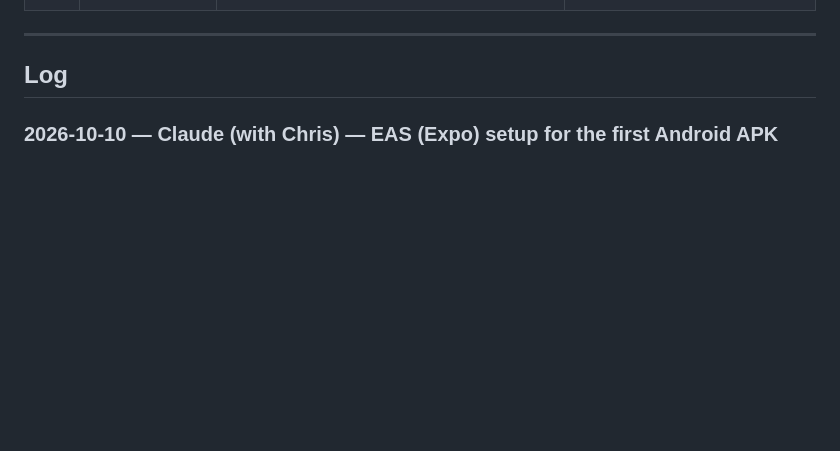
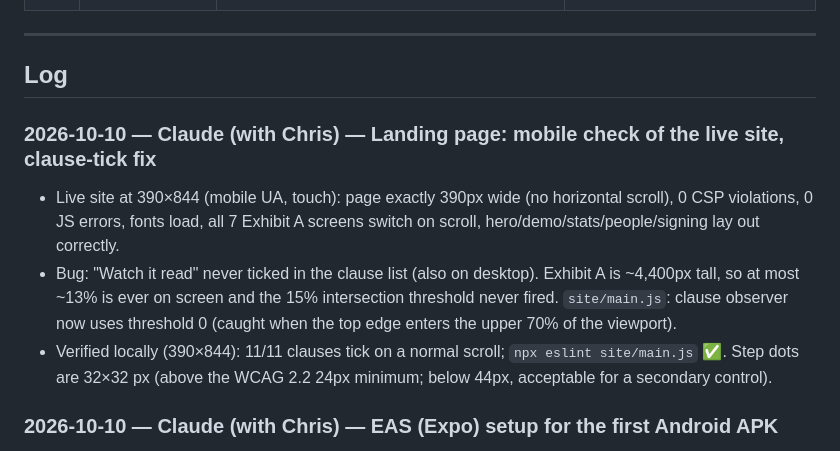
Before and after one commit to chrisraro/SkimCare, a Markdown page: PROGRESS.md, the part around the change. Drawn GitHub-style; blank space fills up the shorter version.

Commit message:
fix(site): tick tall Exhibit A section in the clause list
Co-Authored-By: Claude Opus 5.5 <noreply@anthropic.com>

```diff
--- a/PROGRESS.md
+++ b/PROGRESS.md
@@ -130,6 +130,11 @@ Branch `feat/local-llm-engine`, merged to `main` (PRs #1, #2). Details are in th
 ---
 
 ## Log
+
+### 2026-10-10 — Claude (with Chris) — Landing page: mobile check of the live site, clause-tick fix
+- Live site at 390×844 (mobile UA, touch): page exactly 390px wide (no horizontal scroll), 0 CSP violations, 0 JS errors, fonts load, all 7 Exhibit A screens switch on scroll, hero/demo/stats/people/signing lay out correctly.
+- Bug: "Watch it read" never ticked in the clause list (also on desktop). Exhibit A is ~4,400px tall, so at most ~13% is ever on screen and the 15% intersection threshold never fired. `site/main.js`: clause observer now uses threshold 0 (caught when the top edge enters the upper 70% of the viewport).
+- Verified locally (390×844): 11/11 clauses tick on a normal scroll; `npx eslint site/main.js` ✅. Step dots are 32×32 px (above the WCAG 2.2 24px minimum; below 44px, acceptable for a secondary control).
 
 ### 2026-10-10 — Claude (with Chris) — EAS (Expo) setup for the first Android APK
 - **Account:** the PC was signed into Expo as `teamocsph` through a user-level `EXPO_TOKEN` env var, which overrides `eas login`. Removed it (regenerate at expo.dev if teamocsph is needed again); EAS now uses the saved `chrisraro` login.
```
